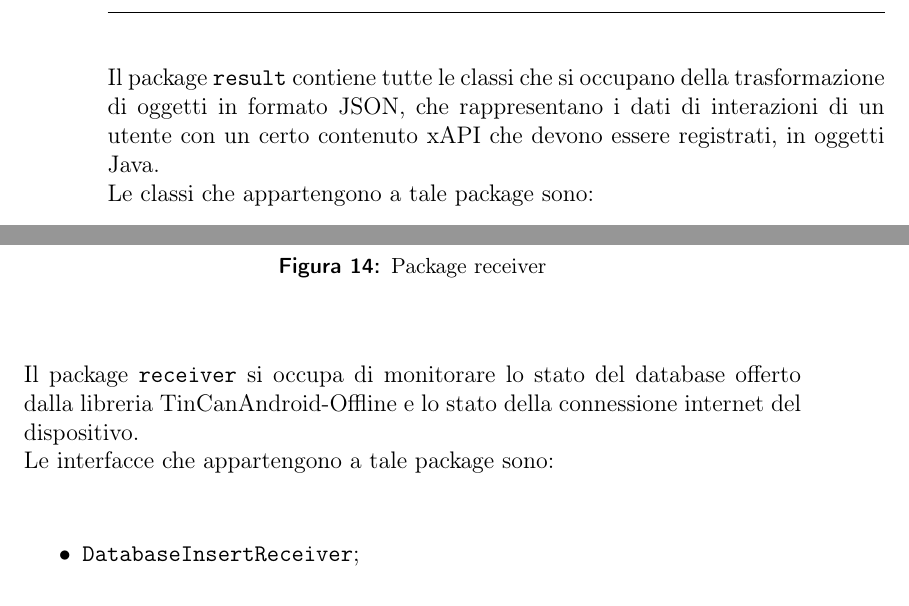
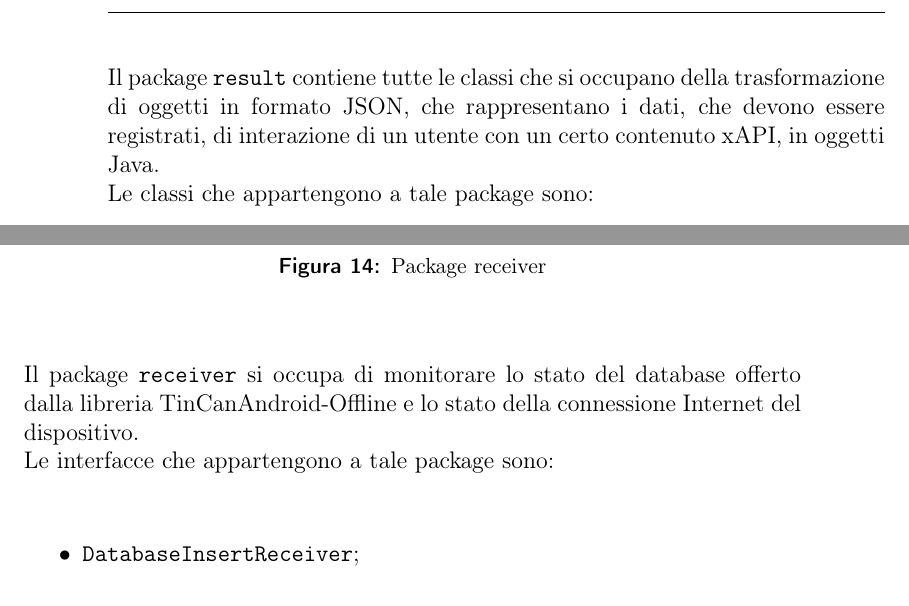
Before and after one commit to mzanella/Tesi, a LaTeX paper (Tesi.tex, which reads sections/package.tex): two parts of pages 43 and 48 of 105, joined at a grey line, cut so that both start at the same text. The pictures show the PDF file Tesi.pdf that the author committed with the source.

Commit message:
modifiche varie

```diff
--- a/sections/package.tex
+++ b/sections/package.tex
@@ -83,7 +83,7 @@ Di seguito vengono presentati i package che compongono l'applicazione. Le compon
 			\includegraphics[scale=0.6]{images/package_diagrams/result}
 				\caption{Package result}
 		\end{figure}
-		Il package \mpackage{result} contiene tutte le classi che si occupano della trasformazione di oggetti in formato JSON, che rappresentano i dati di interazioni di un utente con un certo contenuto xAPI che devono essere registrati, in oggetti Java. \\
+		Il package \mpackage{result} contiene tutte le classi che si occupano della trasformazione di oggetti in formato JSON, che rappresentano i dati, che devono essere registrati, di interazione di un utente con un certo contenuto xAPI, in oggetti Java. \\
 		Le classi che appartengono a tale package sono:
 		\begin{itemize}
 			\item \mclass{PartialResult};
```
Also changed, not shown: Tesi.pdf, sections/package.tex (2 more changed lines).
